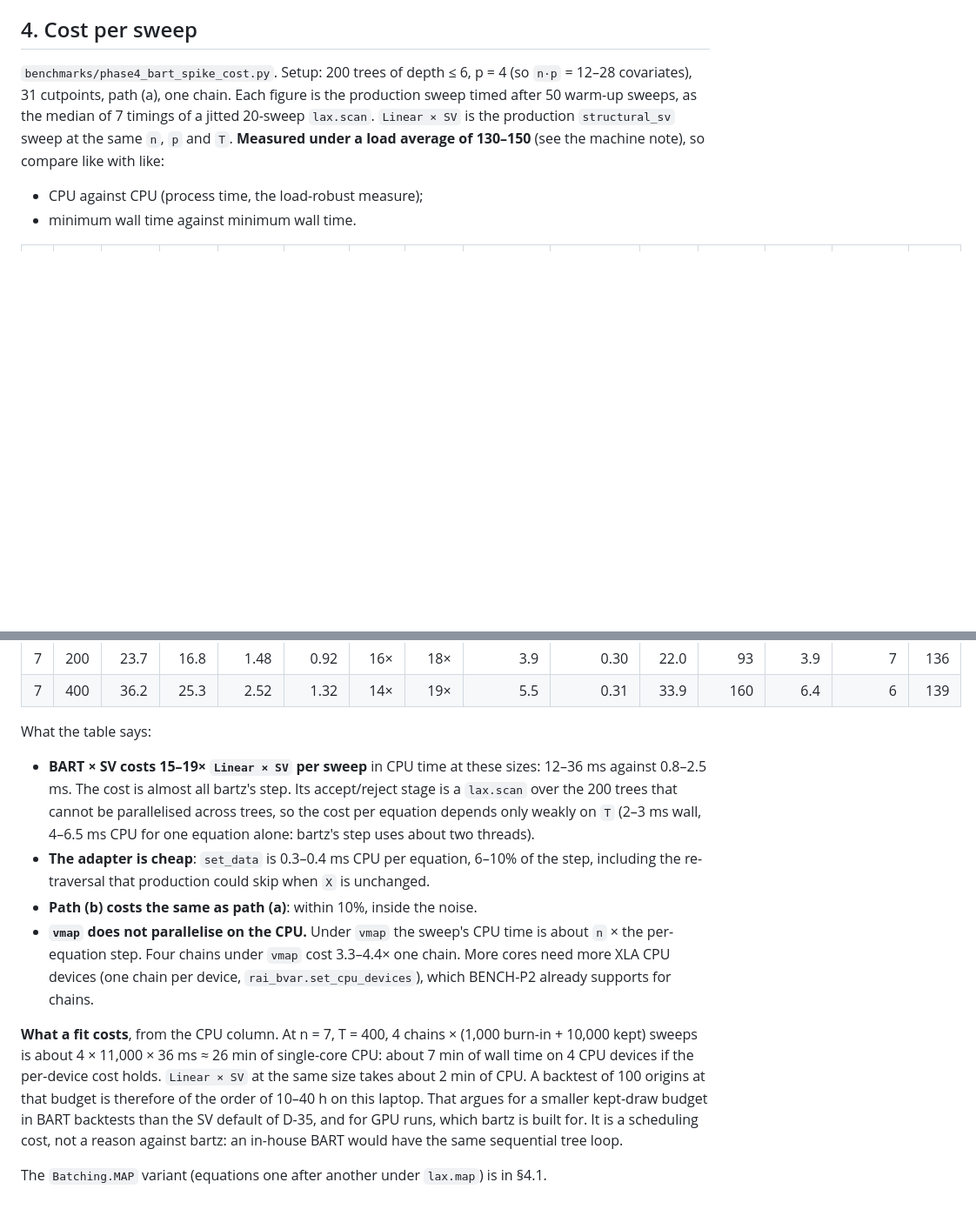
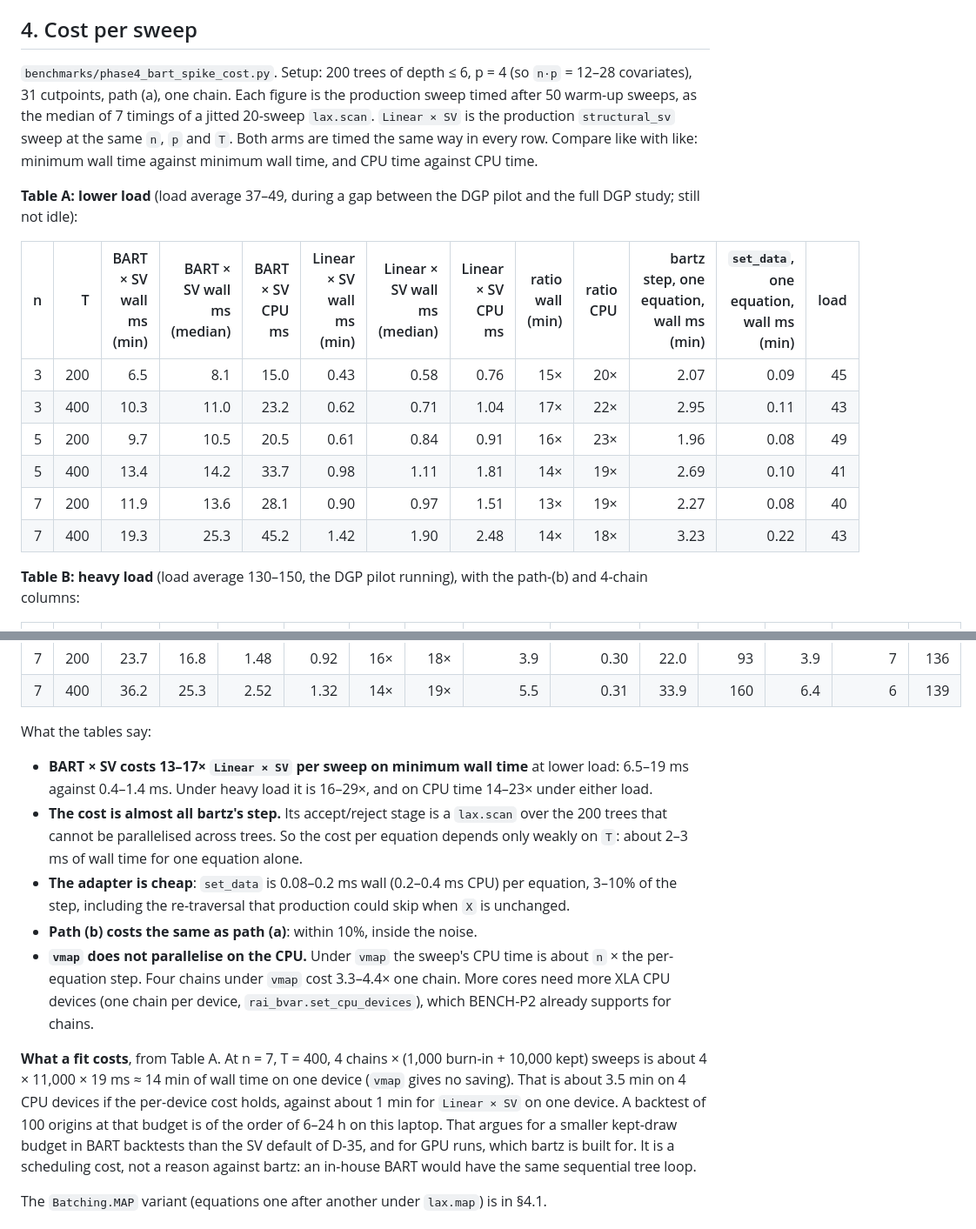
Before and after one commit to yigitokar/rai-bvar, a Markdown page: docs/phase4/SPIKE.md, 2 parts joined by grey strips. Shown at 87% size. Drawn GitHub-style; blank space fills up the shorter version.

Commit message:
SPIKE.md: cost table at lower load (37–49) next to the heavy-load one
Both arms are timed the same way. CPU time turned out not to be
load-invariant: XLA uses more threads when cores are free, so the
memo now compares minimum wall time with minimum wall time and CPU
time with CPU time.

Co-Authored-By: Claude Opus 5.5 <noreply@anthropic.com>

```diff
--- a/docs/phase4/SPIKE.md
+++ b/docs/phase4/SPIKE.md
@@ -358,10 +359,24 @@ the residual storage. Two consequences follow:
 `benchmarks/phase4_bart_spike_cost.py`. Setup: 200 trees of depth ≤ 6, p = 4 (so `n·p` = 12–28
 covariates), 31 cutpoints, path (a), one chain. Each figure is the production sweep timed after
 50 warm-up sweeps, as the median of 7 timings of a jitted 20-sweep `lax.scan`. `Linear × SV` is
-the production `structural_sv` sweep at the same `n`, `p` and `T`. **Measured under a load
-average of 130–150** (see the machine note), so compare like with like:
-- CPU against CPU (process time, the load-robust measure);
-- minimum wall time against minimum wall time.
+the production `structural_sv` sweep at the same `n`, `p` and `T`. Both arms are timed the same
+way in every row. Compare like with like: minimum wall time against minimum wall time, and CPU
+time against CPU time.
+
+**Table A: lower load** (load average 37–49, during a gap between the DGP pilot and the full DGP
+study; still not idle):
+
+| n | T | BART × SV wall ms (min) | BART × SV wall ms (median) | BART × SV CPU ms | Linear × SV wall ms (min) | Linear × SV wall ms (median) | Linear × SV CPU ms | ratio wall (min) | ratio CPU | bartz step, one equation, wall ms (min) | `set_data`, one equation, wall ms (min) | load |
+| -: | -: | -: | -: | -: | -: | -: | -: | -: | -: | -: | -: | -: |
+| 3 | 200 | 6.5 | 8.1 | 15.0 | 0.43 | 0.58 | 0.76 | 15× | 20× | 2.07 | 0.09 | 45 |
+| 3 | 400 | 10.3 | 11.0 | 23.2 | 0.62 | 0.71 | 1.04 | 17× | 22× | 2.95 | 0.11 | 43 |
+| 5 | 200 | 9.7 | 10.5 | 20.5 | 0.61 | 0.84 | 0.91 | 16× | 23× | 1.96 | 0.08 | 49 |
+| 5 | 400 | 13.4 | 14.2 | 33.7 | 0.98 | 1.11 | 1.81 | 14× | 19× | 2.69 | 0.10 | 41 |
+| 7 | 200 | 11.9 | 13.6 | 28.1 | 0.90 | 0.97 | 1.51 | 13× | 19× | 2.27 | 0.08 | 40 |
+| 7 | 400 | 19.3 | 25.3 | 45.2 | 1.42 | 1.90 | 2.48 | 14× | 18× | 3.23 | 0.22 | 43 |
+
+**Table B: heavy load** (load average 130–150, the DGP pilot running), with the path-(b) and
+4-chain columns:
 
 | n | T | BART × SV CPU ms | BART × SV wall ms (min) | Linear × SV CPU ms | Linear × SV wall ms (min) | ratio CPU | ratio wall (min) | bartz step, one equation, CPU ms | `set_data`, one equation, CPU ms | path (b) BART × SV CPU ms | 4 chains BART × SV CPU ms | 4 chains Linear × SV CPU ms | compile s | load |
 | -: | -: | -: | -: | -: | -: | -: | -: | -: | -: | -: | -: | -: | -: | -: |
@@ -372,24 +387,26 @@ average of 130–150** (see the machine note), so compare like with like:
 | 7 | 200 | 23.7 | 16.8 | 1.48 | 0.92 | 16× | 18× | 3.9 | 0.30 | 22.0 | 93 | 3.9 | 7 | 136 |
 | 7 | 400 | 36.2 | 25.3 | 2.52 | 1.32 | 14× | 19× | 5.5 | 0.31 | 33.9 | 160 | 6.4 | 6 | 139 |
 
-What the table says:
+What the tables say:
 
-- **BART × SV costs 15–19× `Linear × SV` per sweep** in CPU time at these sizes: 12–36 ms against
-  0.8–2.5 ms. The cost is almost all bartz's step. Its accept/reject stage is a `lax.scan` over the
-  200 trees that cannot be parallelised across trees, so the cost per equation depends only weakly
-  on `T` (2–3 ms wall, 4–6.5 ms CPU for one equation alone: bartz's step uses about two threads).
-- **The adapter is cheap**: `set_data` is 0.3–0.4 ms CPU per equation, 6–10% of the step,
-  including the re-traversal that production could skip when `X` is unchanged.
+- **BART × SV costs 13–17× `Linear × SV` per sweep on minimum wall time** at lower load: 6.5–19 ms
+  against 0.4–1.4 ms. Under heavy load it is 16–29×, and on CPU time 14–23× under either load.
+- **The cost is almost all bartz's step.** Its accept/reject stage is a `lax.scan` over the 200
+  trees that cannot be parallelised across trees. So the cost per equation depends only weakly on
+  `T`: about 2–3 ms of wall time for one equation alone.
+- **The adapter is cheap**: `set_data` is 0.08–0.2 ms wall (0.2–0.4 ms CPU) per equation, 3–10%
+  of the step, including the re-traversal that production could skip when `X` is unchanged.
 - **Path (b) costs the same as path (a)**: within 10%, inside the noise.
 - **`vmap` does not parallelise on the CPU.** Under `vmap` the sweep's CPU time is about `n` × the
   per-equation step. Four chains under `vmap` cost 3.3–4.4× one chain. More cores need more XLA CPU
   devices (one chain per device, `rai_bvar.set_cpu_devices`), which BENCH-P2 already supports for
   chains.
 
-**What a fit costs**, from the CPU column. At n = 7, T = 400, 4 chains × (1,000 burn-in + 10,000
-kept) sweeps is about 4 × 11,000 × 36 ms ≈ 26 min of single-core CPU: about 7 min of wall time on
-4 CPU devices if the per-device cost holds. `Linear × SV` at the same size takes about 2 min of CPU.
-A backtest of 100 origins at that budget is therefore of the order of 10–40 h on this laptop. That
+**What a fit costs**, from Table A. At n = 7, T = 400, 4 chains × (1,000 burn-in + 10,000 kept)
+sweeps is about 4 × 11,000 × 19 ms ≈ 14 min of wall time on one device (`vmap` gives no saving).
+That is about 3.5 min on 4 CPU devices if the per-device cost holds, against about 1 min for
+`Linear × SV` on one device. A backtest of 100 origins at that budget is of the order of 6–24 h
+on this laptop. That
 argues for a smaller kept-draw budget in BART backtests than the SV default of D-35, and for GPU
 runs, which bartz is built for. It is a scheduling cost, not a reason against bartz: an
 in-house BART would have the same sequential tree loop.
```
Also changed, not shown: other parts of docs/phase4/SPIKE.md (+7 -6 lines).
